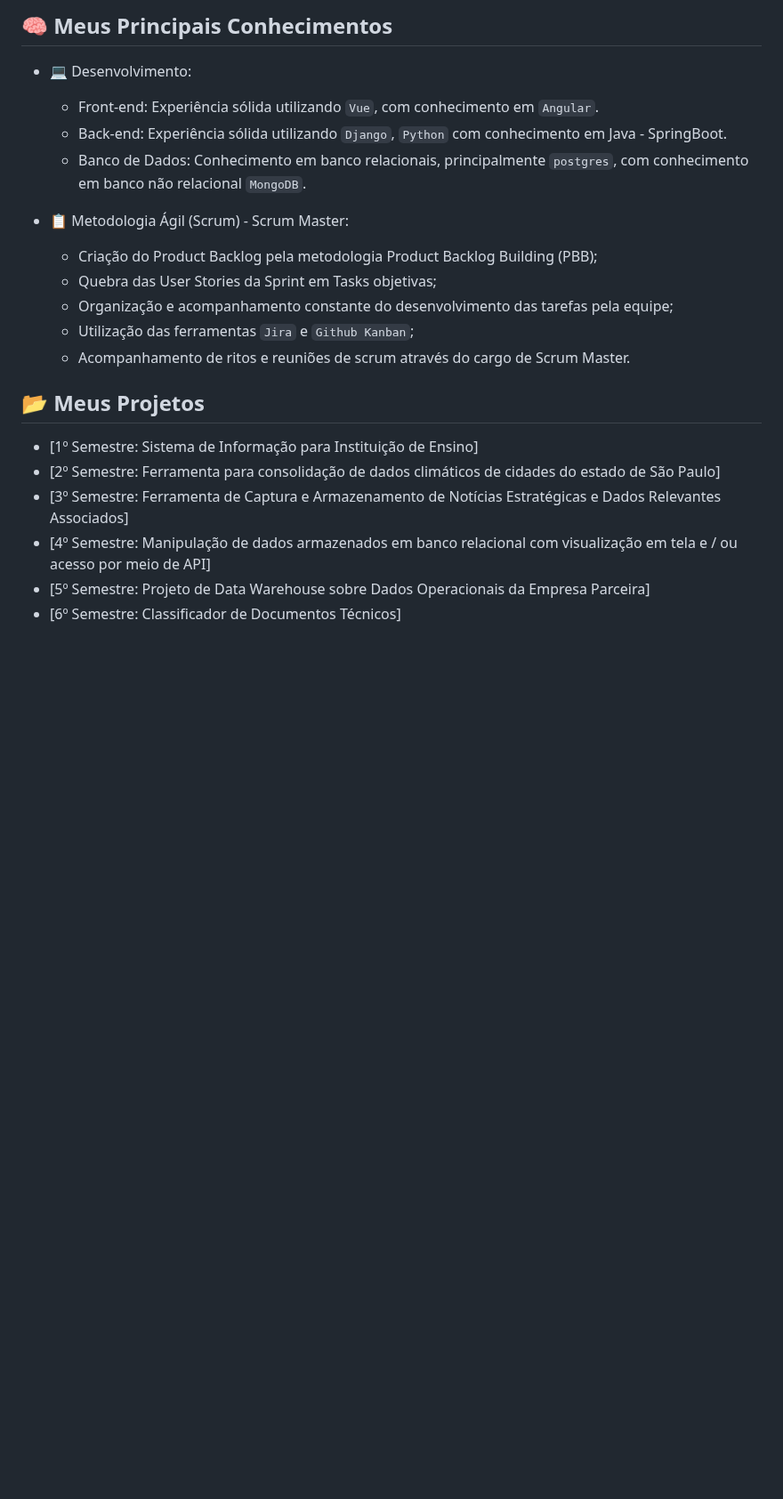
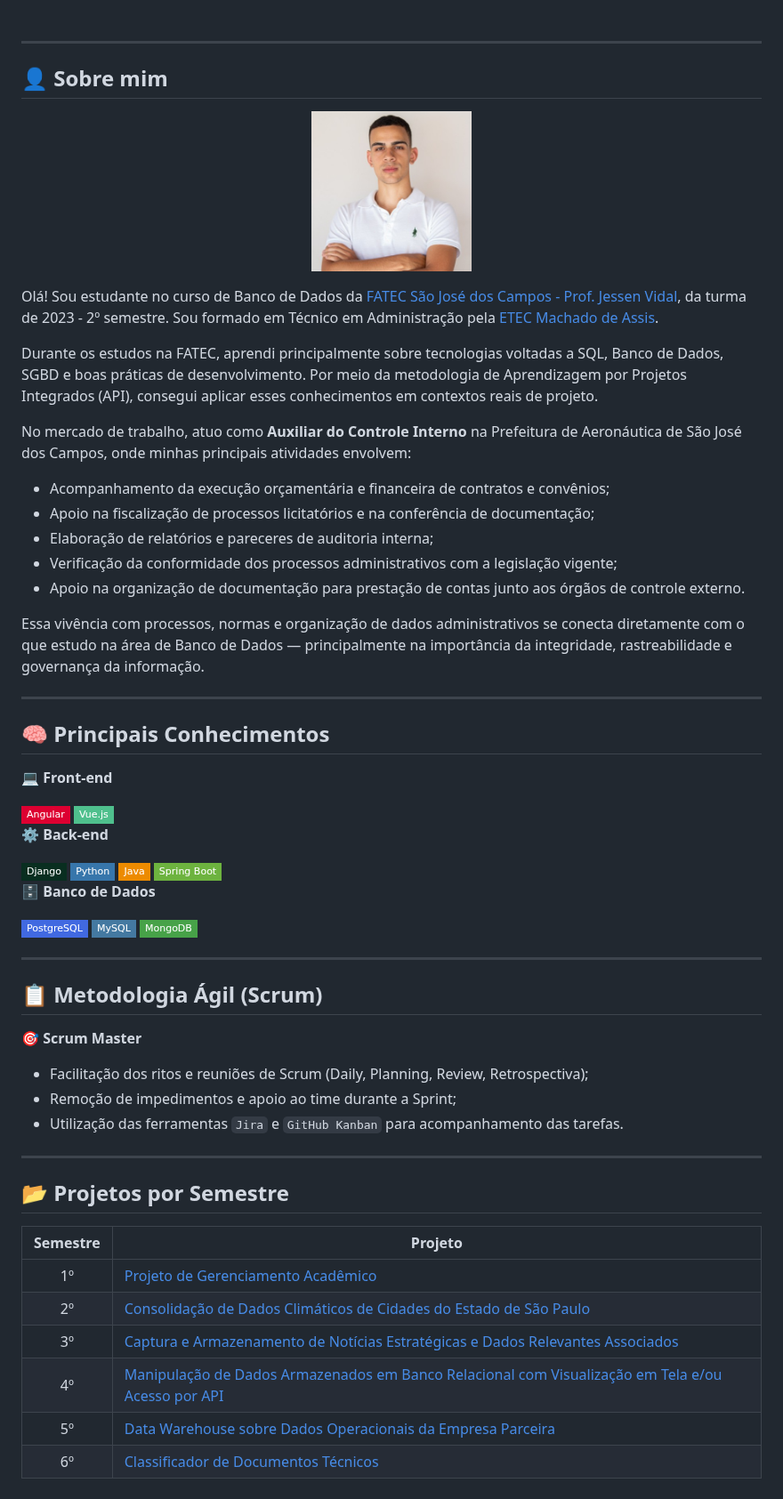
Before and after one commit to BispoJPM/Portifolio, a Markdown page: README.md, the part around one of its changes. Shown at 89% size. GitHub-like rendering; pictures changed too: pictures/perfil.jpeg (added); badges without logos; blank space fills up the shorter version.

Commit message:
2 versao

```diff
--- a/README.md
+++ b/README.md
@@ -21,22 +17,69 @@ No mercado de trabalho, atuo como Auxiliar do Controle Interno na Prefeitura de
 </div>
 
-## 🧠 Meus Principais Conhecimentos
-* 💻 Desenvolvimento:
-  * Front-end: Experiência sólida utilizando `Vue`, com conhecimento em `Angular`.
-  * Back-end: Experiência sólida utilizando `Django`, `Python` com conhecimento em Java - SpringBoot.
-  * Banco de Dados: Conhecimento em banco relacionais, principalmente `postgres`, com conhecimento em banco não relacional `MongoDB`.
+<br>
 
-* 📋 Metodologia Ágil (Scrum) - Scrum Master:
-  * Criação do Product Backlog pela metodologia Product Backlog Building (PBB);
-  * Quebra das User Stories da Sprint em Tasks objetivas;
-  * Organização e acompanhamento constante do desenvolvimento das tarefas pela equipe;
-  * Utilização das ferramentas `Jira` e `Github Kanban`;
-  * Acompanhamento de ritos e reuniões de scrum através do cargo de Scrum Master.
+---
 
-## 📂 Meus Projetos
-* [1º Semestre: Sistema de Informação para Instituição de Ensino]
-* [2º Semestre: Ferramenta para consolidação de dados climáticos de cidades do estado de São Paulo]
-* [3º Semestre: Ferramenta de Captura e Armazenamento de Notícias Estratégicas e Dados Relevantes Associados]
-* [4º Semestre: Manipulação de dados armazenados em banco relacional com visualização em tela e / ou acesso por meio de API]
-* [5º Semestre: Projeto de Data Warehouse sobre Dados Operacionais da Empresa Parceira]
-* [6º Semestre: Classificador de Documentos Técnicos]
+## 👤 Sobre mim
+
+<p align="center">
+<img src="pictures/perfil.jpeg" alt="Minha Foto" width="180">
+</p>
+
+Olá! Sou estudante no curso de Banco de Dados da [FATEC São José dos Campos - Prof. Jessen Vidal](https://fatecsjc-prd.azurewebsites.net/), da turma de 2023 - 2º semestre. Sou formado em Técnico em Administração pela [ETEC Machado de Assis](https://etecmachadodeassis.com/).
+
+Durante os estudos na FATEC, aprendi principalmente sobre tecnologias voltadas a SQL, Banco de Dados, SGBD e boas práticas de desenvolvimento. Por meio da metodologia de Aprendizagem por Projetos Integrados (API), consegui aplicar esses conhecimentos em contextos reais de projeto.
+
+No mercado de trabalho, atuo como **Auxiliar do Controle Interno** na Prefeitura de Aeronáutica de São José dos Campos, onde minhas principais atividades envolvem:
+
+- Acompanhamento da execução orçamentária e financeira de contratos e convênios;
+- Apoio na fiscalização de processos licitatórios e na conferência de documentação;
+- Elaboração de relatórios e pareceres de auditoria interna;
+- Verificação da conformidade dos processos administrativos com a legislação vigente;
+- Apoio na organização de documentação para prestação de contas junto aos órgãos de controle externo.
+
+Essa vivência com processos, normas e organização de dados administrativos se conecta diretamente com o que estudo na área de Banco de Dados — principalmente na importância da integridade, rastreabilidade e governança da informação.
+
+---
+
+## 🧠 Principais Conhecimentos
+
+**💻 Front-end**
+
+<img src="https://img.shields.io/badge/Angular-DD0031?style=flat-square&logo=angular&logoColor=white">
+<img src="https://img.shields.io/badge/Vue.js-4FC08D?style=flat-square&logo=vue.js&logoColor=white">
+
+**⚙️ Back-end**
+
+<img src="https://img.shields.io/badge/Django-092E20?style=flat-square&logo=django&logoColor=white">
+<img src="https://img.shields.io/badge/Python-3776AB?style=flat-square&logo=python&logoColor=white">
+<img src="https://img.shields.io/badge/Java-ED8B00?style=flat-square&logo=openjdk&logoColor=white">
+<img src="https://img.shields.io/badge/Spring_Boot-6DB33F?style=flat-square&logo=springboot&logoColor=white">
+
+**🗄️ Banco de Dados**
+
+<img src="https://img.shields.io/badge/PostgreSQL-4169E1?style=flat-square&logo=postgresql&logoColor=white">
+<img src="https://img.shields.io/badge/MySQL-4479A1?style=flat-square&logo=mysql&logoColor=white">
+<img src="https://img.shields.io/badge/MongoDB-47A248?style=flat-square&logo=mongodb&logoColor=white">
+
+---
+
+## 📋 Metodologia Ágil (Scrum)
+
+**🎯 Scrum Master**
+- Facilitação dos ritos e reuniões de Scrum (Daily, Planning, Review, Retrospectiva);
+- Remoção de impedimentos e apoio ao time durante a Sprint;
+- Utilização das ferramentas `Jira` e `GitHub Kanban` para acompanhamento das tarefas.
+
+---
+
+## 📂 Projetos por Semestre
+
+| Semestre | Projeto |
+|:---:|---|
+| 1º | [Projeto de Gerenciamento Acadêmico](projetos/1-Semestre.md) |
+| 2º | [Consolidação de Dados Climáticos de Cidades do Estado de São Paulo](projetos/2-Semestre.md) |
+| 3º | [Captura e Armazenamento de Notícias Estratégicas e Dados Relevantes Associados](projetos/3-Semestre.md) |
+| 4º | [Manipulação de Dados Armazenados em Banco Relacional com Visualização em Tela e/ou Acesso por API](projetos/4-Semestre.md) |
+| 5º | [Data Warehouse sobre Dados Operacionais da Empresa Parceira](projetos/5-Semestre.md) |
+| 6º | [Classificador de Documentos Técnicos](projetos/6-Semestre.md) |
```
Also changed, not shown: other parts of README.md (+12 -16 lines), projetos/1-Semestre.md (added), projetos/2-Semestre.md (added), projetos/3-Semestre.md (added), projetos/4-Semestre.md (added), projetos/5-Semestre.md (added), projetos/6-Semestre.md (added).
